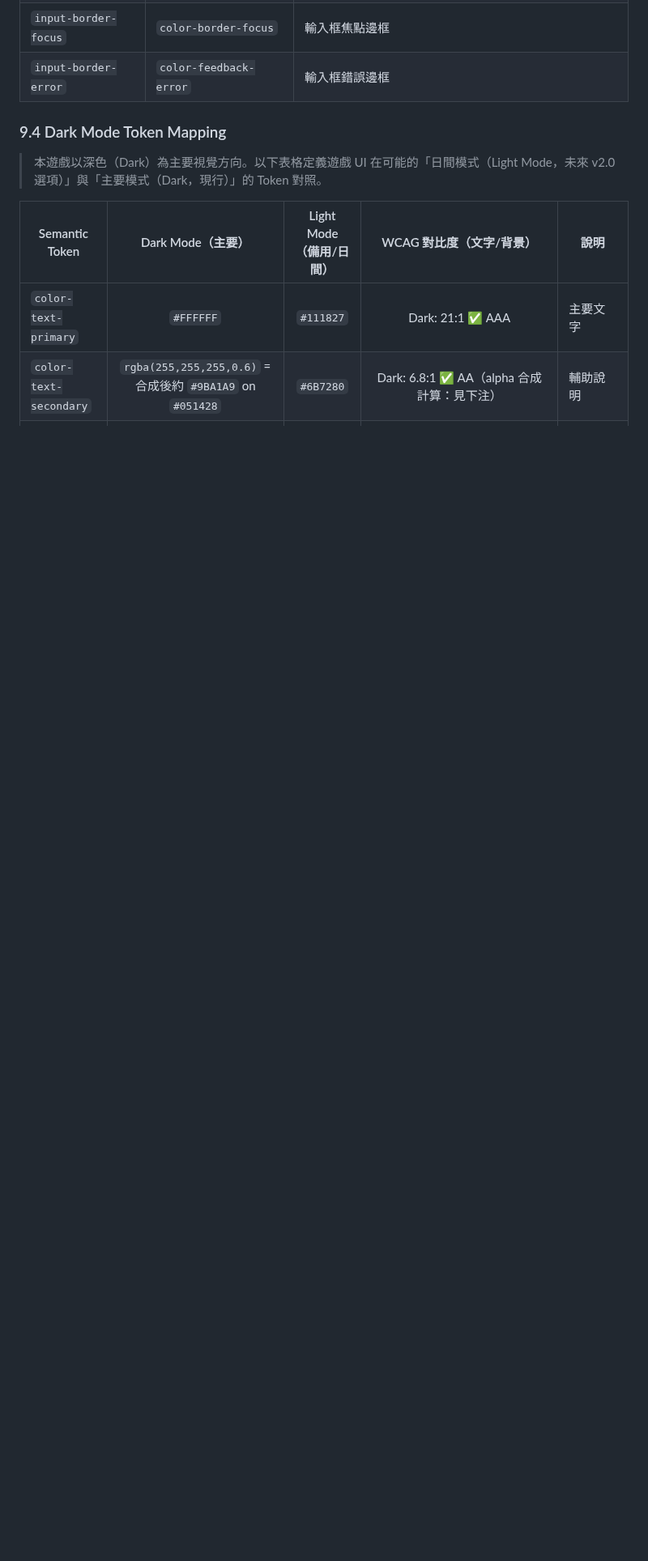
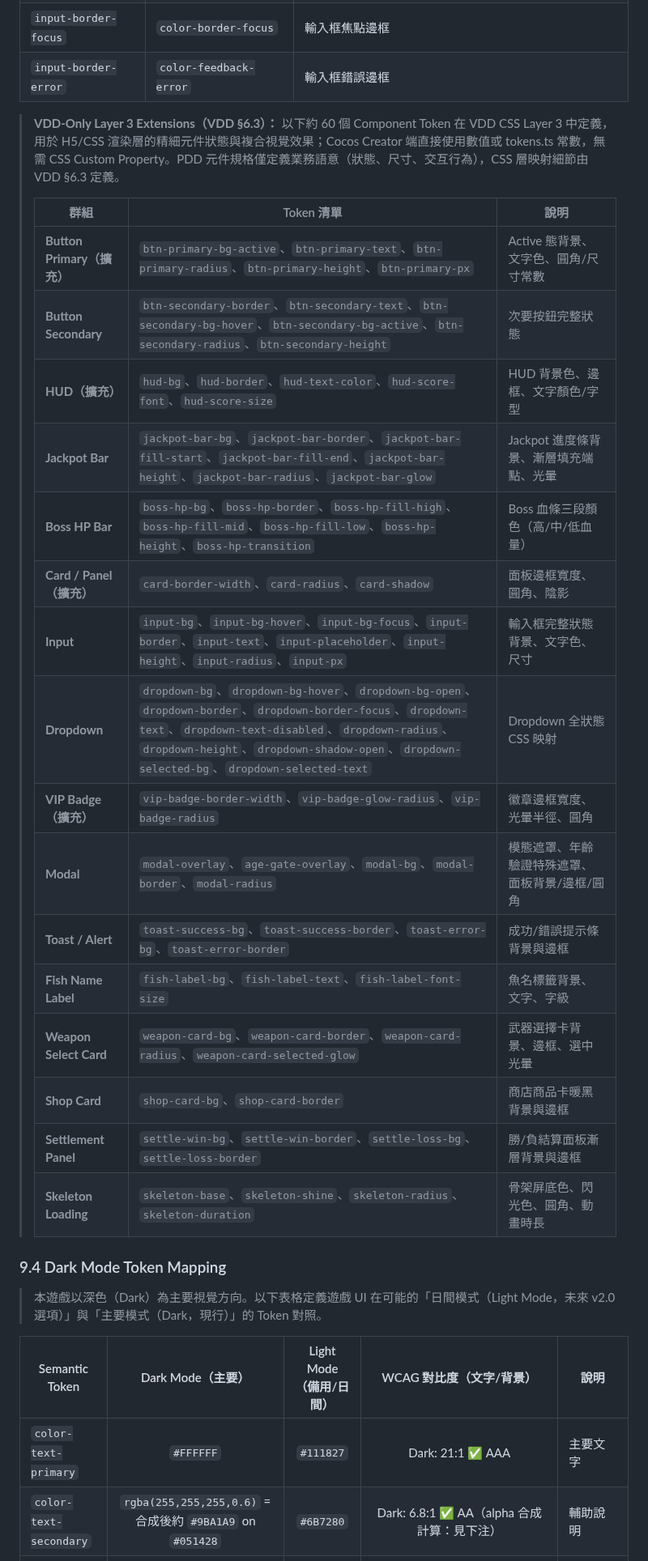
Before and after one commit to ibalasite/fishgame, a Markdown page: docs/PDD.md, the part around the change. Shown at 81% size. Drawn GitHub-style; blank space fills up the shorter version.

```diff
--- a/docs/PDD.md
+++ b/docs/PDD.md
@@ -1790,6 +1790,27 @@ const safeArea = cc.sys.getSafeAreaRect();
 | `btn-primary-focus-ring` | `color-ocean-900`（`#051428`）| Primary Button 焦點環（深色，與金色背景對比約 11.6:1 ✅ AAA，避免金色 focus ring 在金色按鈕上不可見）|
 | `input-border-focus` | `color-border-focus` | 輸入框焦點邊框 |
 | `input-border-error` | `color-feedback-error` | 輸入框錯誤邊框 |
+
+> **VDD-Only Layer 3 Extensions（VDD §6.3）：** 以下約 60 個 Component Token 在 VDD CSS Layer 3 中定義，用於 H5/CSS 渲染層的精細元件狀態與複合視覺效果；Cocos Creator 端直接使用數值或 tokens.ts 常數，無需 CSS Custom Property。PDD 元件規格僅定義業務語意（狀態、尺寸、交互行為），CSS 層映射細節由 VDD §6.3 定義。
+>
+> | 群組 | Token 清單 | 說明 |
+> |------|-----------|------|
+> | **Button Primary（擴充）** | `btn-primary-bg-active`、`btn-primary-text`、`btn-primary-radius`、`btn-primary-height`、`btn-primary-px` | Active 態背景、文字色、圓角/尺寸常數 |
+> | **Button Secondary** | `btn-secondary-border`、`btn-secondary-text`、`btn-secondary-bg-hover`、`btn-secondary-bg-active`、`btn-secondary-radius`、`btn-secondary-height` | 次要按鈕完整狀態 |
+> | **HUD（擴充）** | `hud-bg`、`hud-border`、`hud-text-color`、`hud-score-font`、`hud-score-size` | HUD 背景色、邊框、文字顏色/字型 |
+> | **Jackpot Bar** | `jackpot-bar-bg`、`jackpot-bar-border`、`jackpot-bar-fill-start`、`jackpot-bar-fill-end`、`jackpot-bar-height`、`jackpot-bar-radius`、`jackpot-bar-glow` | Jackpot 進度條背景、漸層填充端點、光暈 |
+> | **Boss HP Bar** | `boss-hp-bg`、`boss-hp-border`、`boss-hp-fill-high`、`boss-hp-fill-mid`、`boss-hp-fill-low`、`boss-hp-height`、`boss-hp-transition` | Boss 血條三段顏色（高/中/低血量）|
+> | **Card / Panel（擴充）** | `card-border-width`、`card-radius`、`card-shadow` | 面板邊框寬度、圓角、陰影 |
+> | **Input** | `input-bg`、`input-bg-hover`、`input-bg-focus`、`input-border`、`input-text`、`input-placeholder`、`input-height`、`input-radius`、`input-px` | 輸入框完整狀態背景、文字色、尺寸 |
+> | **Dropdown** | `dropdown-bg`、`dropdown-bg-hover`、`dropdown-bg-open`、`dropdown-border`、`dropdown-border-focus`、`dropdown-text`、`dropdown-text-disabled`、`dropdown-radius`、`dropdown-height`、`dropdown-shadow-open`、`dropdown-selected-bg`、`dropdown-selected-text` | Dropdown 全狀態 CSS 映射 |
+> | **VIP Badge（擴充）** | `vip-badge-border-width`、`vip-badge-glow-radius`、`vip-badge-radius` | 徽章邊框寬度、光暈半徑、圓角 |
+> | **Modal** | `modal-overlay`、`age-gate-overlay`、`modal-bg`、`modal-border`、`modal-radius` | 模態遮罩、年齡驗證特殊遮罩、面板背景/邊框/圓角 |
+> | **Toast / Alert** | `toast-success-bg`、`toast-success-border`、`toast-error-bg`、`toast-error-border` | 成功/錯誤提示條背景與邊框 |
+> | **Fish Name Label** | `fish-label-bg`、`fish-label-text`、`fish-label-font-size` | 魚名標籤背景、文字、字級 |
+> | **Weapon Select Card** | `weapon-card-bg`、`weapon-card-border`、`weapon-card-radius`、`weapon-card-selected-glow` | 武器選擇卡背景、邊框、選中光暈 |
+> | **Shop Card** | `shop-card-bg`、`shop-card-border` | 商店商品卡暖黑背景與邊框 |
+> | **Settlement Panel** | `settle-win-bg`、`settle-win-border`、`settle-loss-bg`、`settle-loss-border` | 勝/負結算面板漸層背景與邊框 |
+> | **Skeleton Loading** | `skeleton-base`、`skeleton-shine`、`skeleton-radius`、`skeleton-duration` | 骨架屏底色、閃光色、圓角、動畫時長 |
 
 ### 9.4 Dark Mode Token Mapping
 
```
Also changed, not shown: docs/VDD.md (+55 -54 lines).
